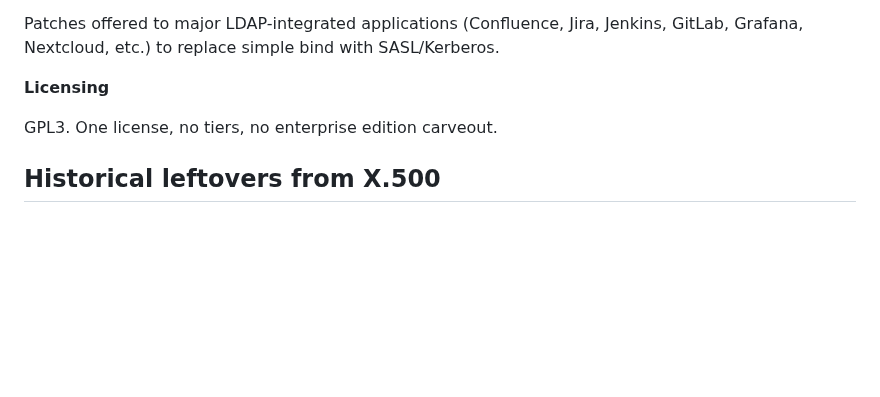
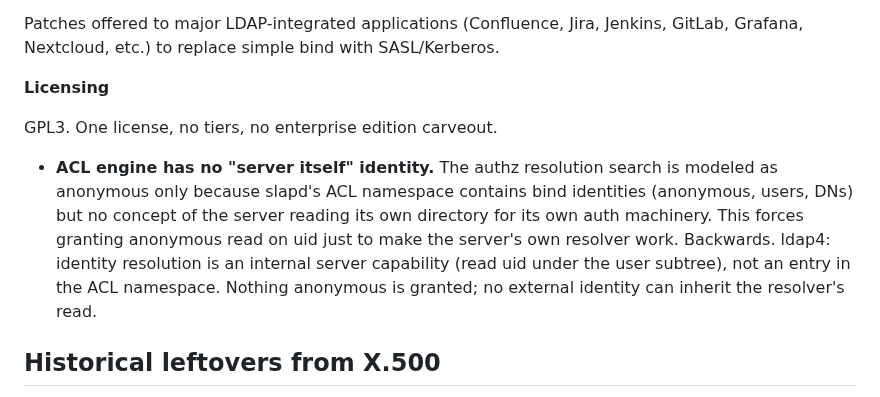
Before and after one commit to georgemarselis-nvi/pret-a-booter, a Markdown page: ldap4_design_document.md, the part around one of its changes. Rendered like a GitHub page; blank space fills up the shorter version.

Commit message:
ldapv4: the server is the thing searching the directory

```diff
--- a/ldap4_design_document.md
+++ b/ldap4_design_document.md
@@ -140,6 +140,16 @@ Patches offered to major LDAP-integrated applications (Confluence, Jira, Jenkins
 
 GPL3. One license, no tiers, no enterprise edition carveout.
 
+- **ACL engine has no "server itself" identity.** The authz resolution
+  search is modeled as anonymous only because slapd's ACL namespace
+  contains bind identities (anonymous, users, DNs) but no concept of
+  the server reading its own directory for its own auth machinery. This
+  forces granting anonymous read on uid just to make the server's own
+  resolver work. Backwards. ldap4: identity resolution is an internal
+  server capability (read uid under the user subtree), not an entry in
+  the ACL namespace. Nothing anonymous is granted; no external identity
+  can inherit the resolver's read.
+
 ## Historical leftovers from X.500
 
 LDAP inherited vocabulary and structure from X.500/OSI that no longer
```
Also changed, not shown: other parts of ldap4_design_document.md (+2 -0 lines).
